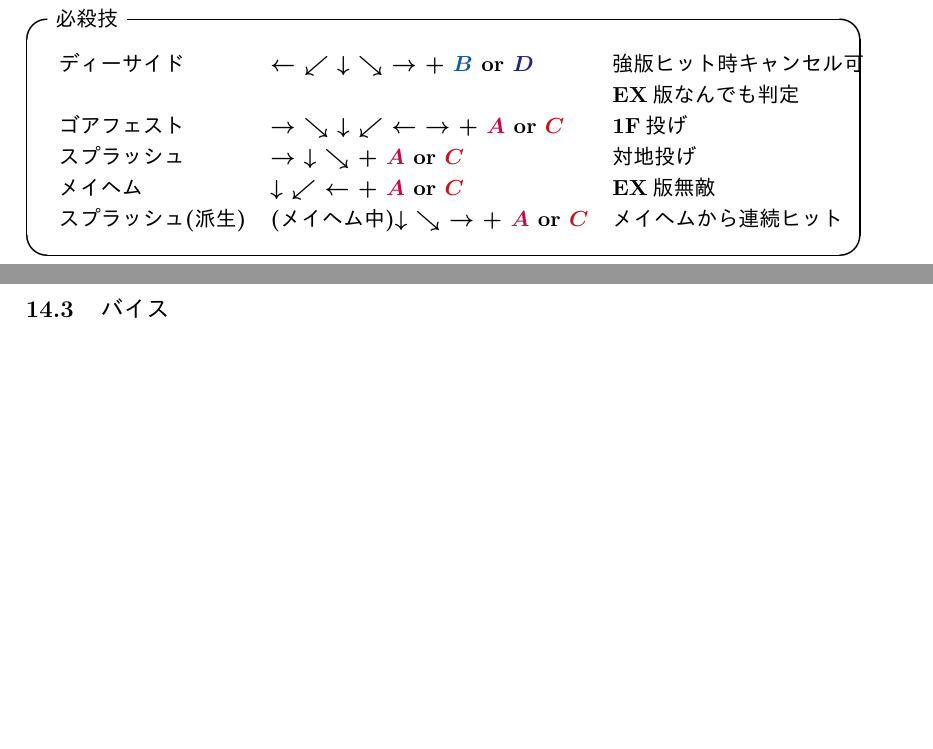
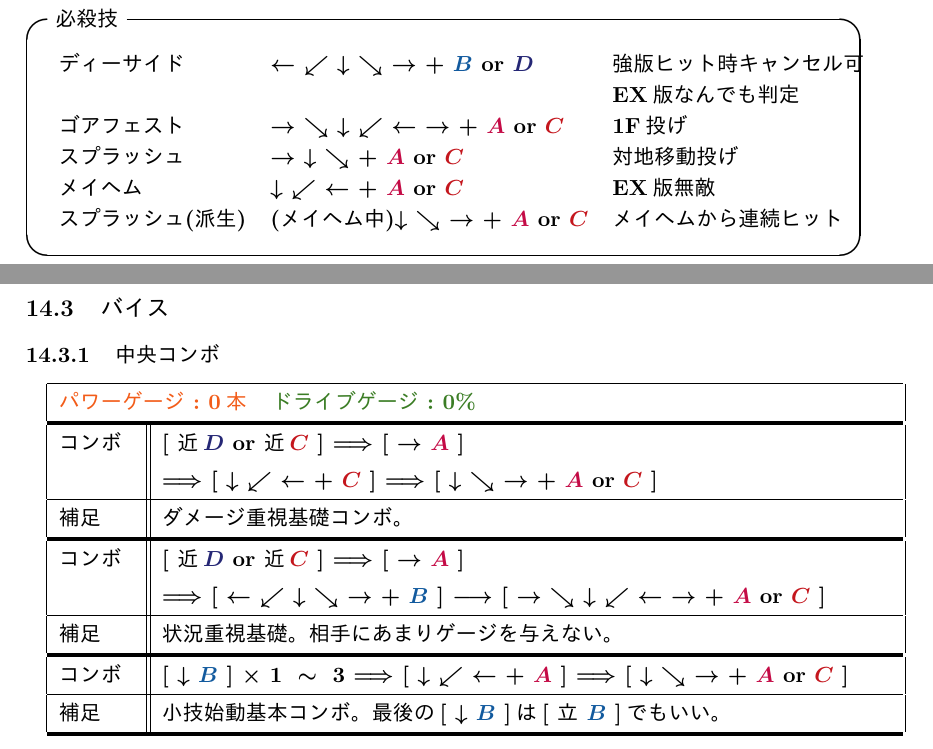
Before and after one commit to matsugen/KOF13Combo, a LaTeX document (KOF13Combo.tex): two parts of pages 43 and 44 of 72 before the commit and two parts of pages 43 and 45 of 74 after it, joined at a grey line, cut so that both start at the same text, the shorter picture padded with empty space. The pictures show the PDF file document.pdf that the author committed with the source.

Commit message:
更新内容はREADME.md参照

```diff
--- a/KOF13Combo.tex
+++ b/KOF13Combo.tex
@@ -1207,7 +1207,7 @@ $\lbrack\ $立ち\ $\B\ \rbrack$& $\rightarrow$\ (\rnum{2})
 ディーサイド&\yoga\ +\ \B\ or\ \D&強版ヒット時キャンセル可\\
 &&EX版なんでも判定\\%%備考%%
 ゴアフェスト&\tenti\ +\ \A\ or\ \C&1F投げ\\%%備考%%
-スプラッシュ&\syoryu\ +\ \A\ or\ \C&対地投げ\\%%備考%%
+スプラッシュ&\syoryu\ +\ \A\ or\ \C&対地移動投げ\\%%備考%%
 メイヘム&\tatsu\ +\ \A\ or\ \C&EX版無敵\\%%備考%%
 スプラッシュ(派生)&(メイヘム中)\hado\ +\ \A\ or\ \C&メイヘムから連続ヒット%%備考%%
 \end{tabular}
@@ -1229,7 +1229,43 @@ $\lbrack\ $立ち\ $\B\ \rbrack$& $\rightarrow$\ (\rnum{2})
 \section{コンボ}
 \subsection{爪庵}
 \subsection{マチュア}
+\newpage
 \subsection{バイス}
+\subsubsection{中央コンボ}\begingroup
+ \renewcommand{\arraystretch}{1.2}
+\begin{tabular*}{15.1cm}{@{\extracolsep{\fill}}|p{3em}||p{12.9cm}|}\hline
+\multicolumn{2}{|p{14.6cm}|}{
+\PG{0}\ \ \ \DG{0}
+}\\\bhline{2pt}
+コンボ&
+\command{近\D\ or\ 近\C}\ \Cancel\ \command{$\rightarrow$\ \A}\\
+& \Cancel\ \command{\tatsu\ +\ \C}\ \Cancel\ \command{\hado\ +\ \A\ or\ \C}
+%%コンボルート
+\\\hline
+補足&
+ダメージ重視基礎コンボ。
+%%補足
+\\\bhline{2pt}%%\hline\hline
+コンボ&
+\command{近\D\ or\ 近\C}\ \Cancel\ \command{$\rightarrow$\ \A}\\
+& \Cancel\ \command{\yoga\ +\ \B}\ \migi\ \command{\tenti\ +\ \A\ or\ \C}
+%%コンボルート
+\\\hline
+補足&
+状況重視基礎。相手にあまりゲージを与えない。
+%%補足
+\\\bhline{2pt}%%\hline\hline
+コンボ&
+\command{$\downarrow$\ \B}\ $\times\ 1\ \sim\ 3$\ \Cancel\ \command{\tatsu\ +\
+\A }\ \Cancel\ \command{\hado\ +\ \A\ or\ \C}
+%%コンボルート
+\\\hline
+補足&
+小技始動基本コンボ。最後の\command{$\downarrow$\ \B}は\command{立 \B}でもいい。
+%%補足
+\\\bhline{2pt}%%\hline\hline
+\end{tabular*}
+\endgroup
 \newpage
 \part{龍虎チーム}%%チーム名
 \section{コマンド}
@@ -1483,0 +1523,2 @@ $\lbrack\ $立ち\ $\B\ \rbrack$& $\rightarrow$\ (\rnum{2})
+コンボ&
+\command{近\C\ or\ \D}\ \Cancel\ \command{$\searrow$\ \B}\ \Cancel
@@ -1483,0 +1528 @@ $\lbrack\ $立ち\ $\B\ \rbrack$& $\rightarrow$\ (\rnum{2})
+補足&
@@ -1483,0 +1535,7 @@ $\lbrack\ $立ち\ $\B\ \rbrack$& $\rightarrow$\ (\rnum{2})
+ \renewcommand{\arraystretch}{1.2}
+\begin{tabular*}{15.1cm}{@{\extracolsep{\fill}}|p{3em}||p{12.9cm}|}\hline
+\multicolumn{2}{|p{14.6cm}|}{
+\PG{1}\ \ \ \DG{0}
+}\\\bhline{2pt}
+コンボ&
+\command{近\C\ or\ \D}\ \Cancel\ \command{$\searrow$\ \B}\ \Cancel\
@@ -1483,0 +1547,2 @@ $\lbrack\ $立ち\ $\B\ \rbrack$& $\rightarrow$\ (\rnum{2})
+補足&
+\command{$\rightarrow$\ \hado\ $\nearrow$\ +\B}は、\command{\hado\ +\
@@ -1483,0 +1554,4 @@ $\lbrack\ $立ち\ $\B\ \rbrack$& $\rightarrow$\ (\rnum{2})
+\PG{1}\ \ \ \DG{50}
+}\\\bhline{2pt}
+コンボ&
+\command{近\C\ or\ \D}\ \Cancel\ \command{$\searrow$\ \B}\ \Cancel\
@@ -1483,0 +1562 @@ $\lbrack\ $立ち\ $\B\ \rbrack$& $\rightarrow$\ (\rnum{2})
+& \migi\ \command{近\C}
@@ -1483,0 +1569,5 @@ $\lbrack\ $立ち\ $\B\ \rbrack$& $\rightarrow$\ (\rnum{2})
+\PG{2}\ \ \ \DG{0}
+}\\\bhline{2pt}
+コンボ&\command{近\C\ or\ \D}\ \Cancel\ \command{$\searrow$\ \B}\ \Cancel\
+\command{\hado\ +\ \A\C}\ \migi\ \command{\tatsu\ +\ \B}\\
+&\migi\ \command{\hado\ +\ \A}\ \migi\ \command{\hado\hado\ +\ \B\ or\ \D}
@@ -1483,0 +1583 @@ $\lbrack\ $立ち\ $\B\ \rbrack$& $\rightarrow$\ (\rnum{2})
+コンボ&\command{近\C\ or\ \D}\ \Cancel\ \command{$\searrow$\ \B}\ \Cancel\
@@ -1484,3 +1592,8 @@ $\lbrack\ $立ち\ $\B\ \rbrack$& $\rightarrow$\ (\rnum{2})
+補足&
+\command{近\C}\ \Cancel\ \command{\tatsu\tatsu\ +\ \A\ or\
+\C}の場合、ドリンクを飲んでも微有利から五分。コンボ中に1ゲージ回収。
+%%補足
+\\\bhline{2pt}%%\hline\hline
 \end{tabular*}
 \endgroup
 \newpage
```
Also changed, not shown: README.md, document.pdf, KOF13Combo.tex (51 more changed lines).
